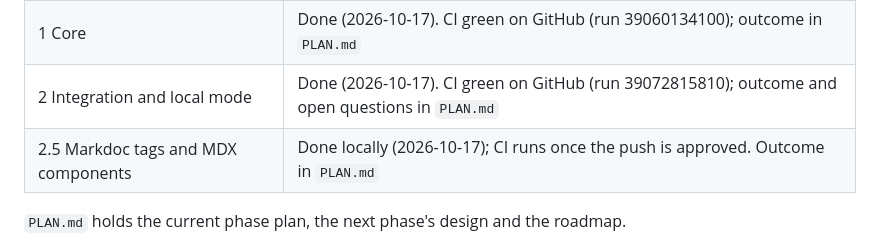
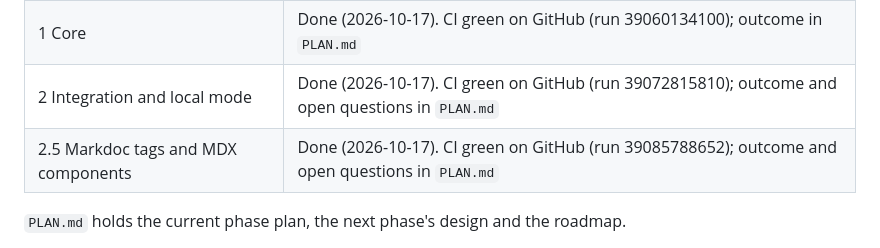
Before and after one commit to VesperCMS/vespercms, a Markdown page: CLAUDE.md, the part around the change. Rendered like a GitHub page.

Commit message:
docs: record Phase 2.5's green CI run
Co-Authored-By: Claude Opus 5.5 <noreply@anthropic.com>

```diff
--- a/CLAUDE.md
+++ b/CLAUDE.md
@@ -17,7 +17,7 @@ It is the static, git-based sibling of Taproot (`C:\code\taproot`), not a storag
 | 0 Scaffold | Done (2026-10-17). CI green on GitHub (run 39054499051). |
 | 1 Core | Done (2026-10-17). CI green on GitHub (run 39060134100); outcome in `PLAN.md` |
 | 2 Integration and local mode | Done (2026-10-17). CI green on GitHub (run 39072815810); outcome and open questions in `PLAN.md` |
-| 2.5 Markdoc tags and MDX components | Done locally (2026-10-17); CI runs once the push is approved. Outcome in `PLAN.md` |
+| 2.5 Markdoc tags and MDX components | Done (2026-10-17). CI green on GitHub (run 39085788652); outcome and open questions in `PLAN.md` |
 
 `PLAN.md` holds the current phase plan, the next phase's design and the roadmap.
 
```
Also changed, not shown: PLAN.md (+1 -1 lines).
